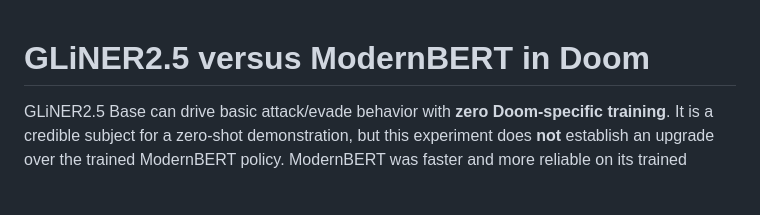
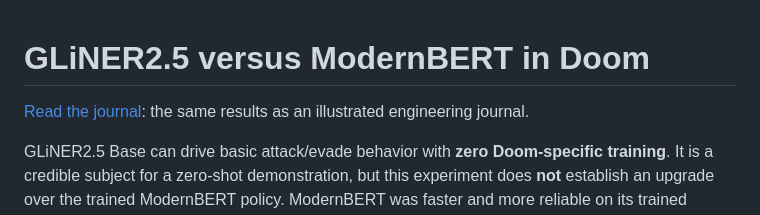
Before and after one commit to rozgo/doom-sandbox, a Markdown page: experiments/gliner2/RESULTS.md, the part around the change. Rendered like a GitHub page; blank space fills up the shorter version.

```diff
--- a/experiments/gliner2/RESULTS.md
+++ b/experiments/gliner2/RESULTS.md
@@ -1,4 +1,6 @@
 # GLiNER2.5 versus ModernBERT in Doom
+
+[Read the journal](https://rozgo.github.io/doom-sandbox/gliner2/): the same results as an illustrated engineering journal.
 
 GLiNER2.5 Base can drive basic attack/evade behavior with **zero Doom-specific
 training**. It is a credible subject for a zero-shot demonstration, but this
```
Also changed, not shown: README.md (+11 -8 lines), experiments/embeddinggemma2/README.md (+1 -1 lines).
